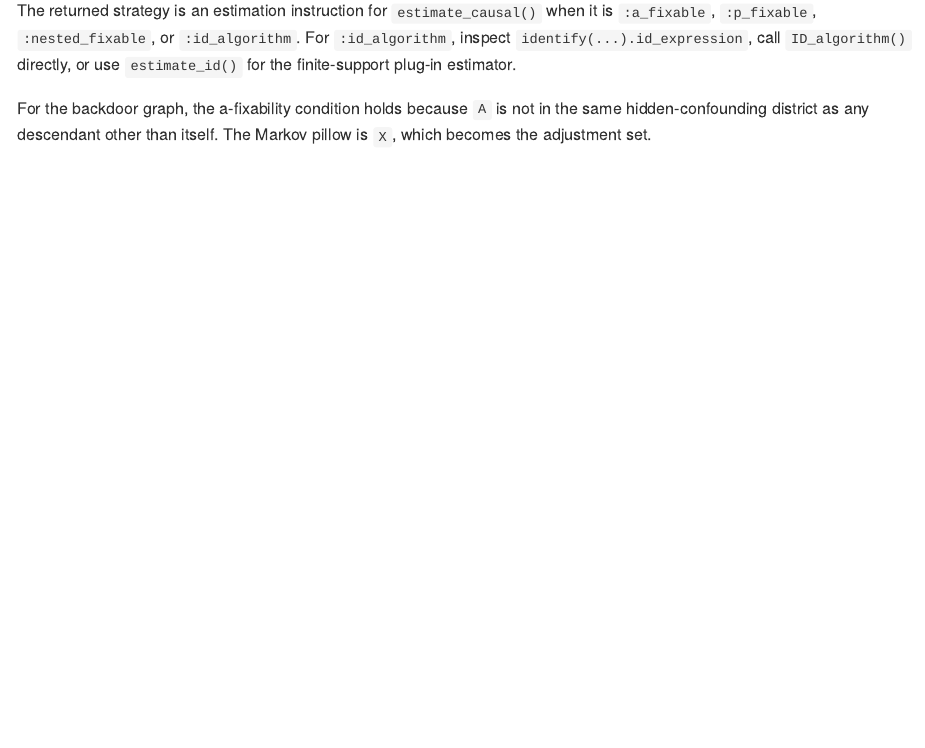
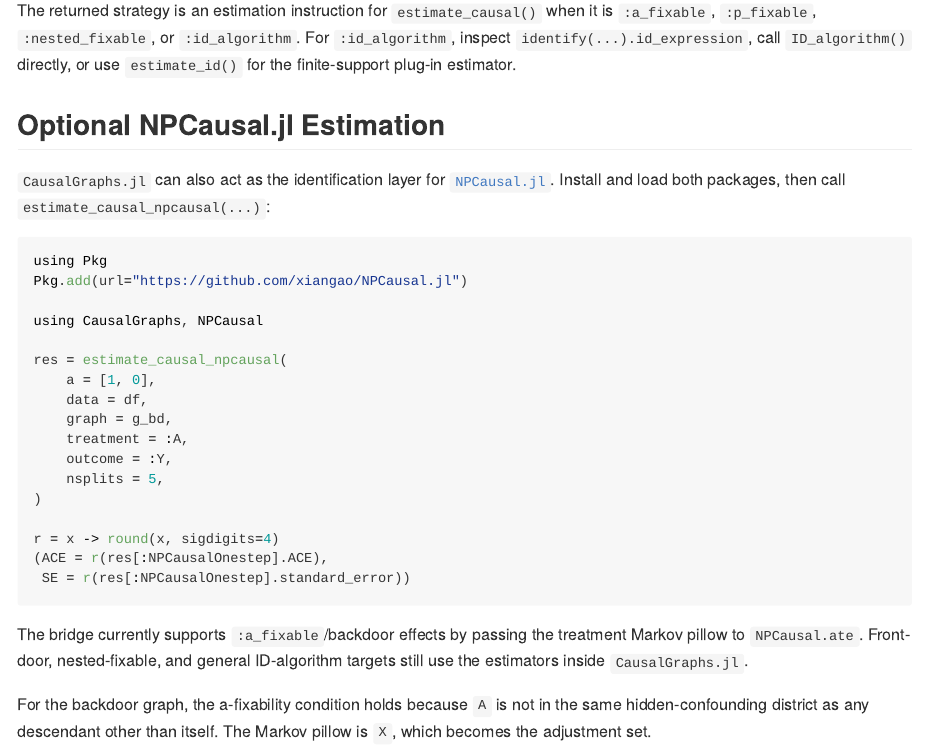
Before and after one commit to xiangao/CausalGraphs.jl, a Quarto document (vignettes/Graphs_and_Identification.qmd): the page in a window 1100 px wide, from 2320 px down. The pictures show the output file docs/src/vignettes/Graphs_and_Identification.md that the author committed with the source, drawn offline in the style of GitHub.

Commit message:
Add optional NPCausal estimation bridge

````diff
--- a/vignettes/Graphs_and_Identification.qmd
+++ b/vignettes/Graphs_and_Identification.qmd
@@ -218,6 +218,36 @@ id_fd = identify(g_fd, :A, :Y)
 println("Frontdoor: ", id_fd.strategy)
 ```
 
+### Optional NPCausal.jl estimation
+
+`CausalGraphs.jl` can also act as the identification layer for
+[`NPCausal.jl`](https://github.com/xiangao/NPCausal.jl). Install and load both
+packages, then call `estimate_causal_npcausal(...)`:
+
+```julia
+using Pkg
+Pkg.add(url="https://github.com/xiangao/NPCausal.jl")
+
+using CausalGraphs, NPCausal
+
+res = estimate_causal_npcausal(
+    a = [1, 0],
+    data = df,
+    graph = g_bd,
+    treatment = :A,
+    outcome = :Y,
+    nsplits = 5,
+)
+
+r = x -> round(x, sigdigits=4)
+(ACE = r(res[:NPCausalOnestep].ACE),
+ SE = r(res[:NPCausalOnestep].standard_error))
+```
+
+The bridge currently supports `:a_fixable`/backdoor effects by passing the
+treatment Markov pillow to `NPCausal.ate`. Front-door, nested-fixable, and
+general ID-algorithm targets still use the estimators inside `CausalGraphs.jl`.
+
 ### Non-identified: the bow graph
 
 The **bow graph** (A → Y, A ↔ Y) is the classic non-identified case.
````
Also changed, not shown: README.md, docs/src/index.md, docs/src/reference.md, docs/src/vignettes/Graphs_and_Identification.md, vignettes/Graphs_and_Identification.html, 6 other files.
